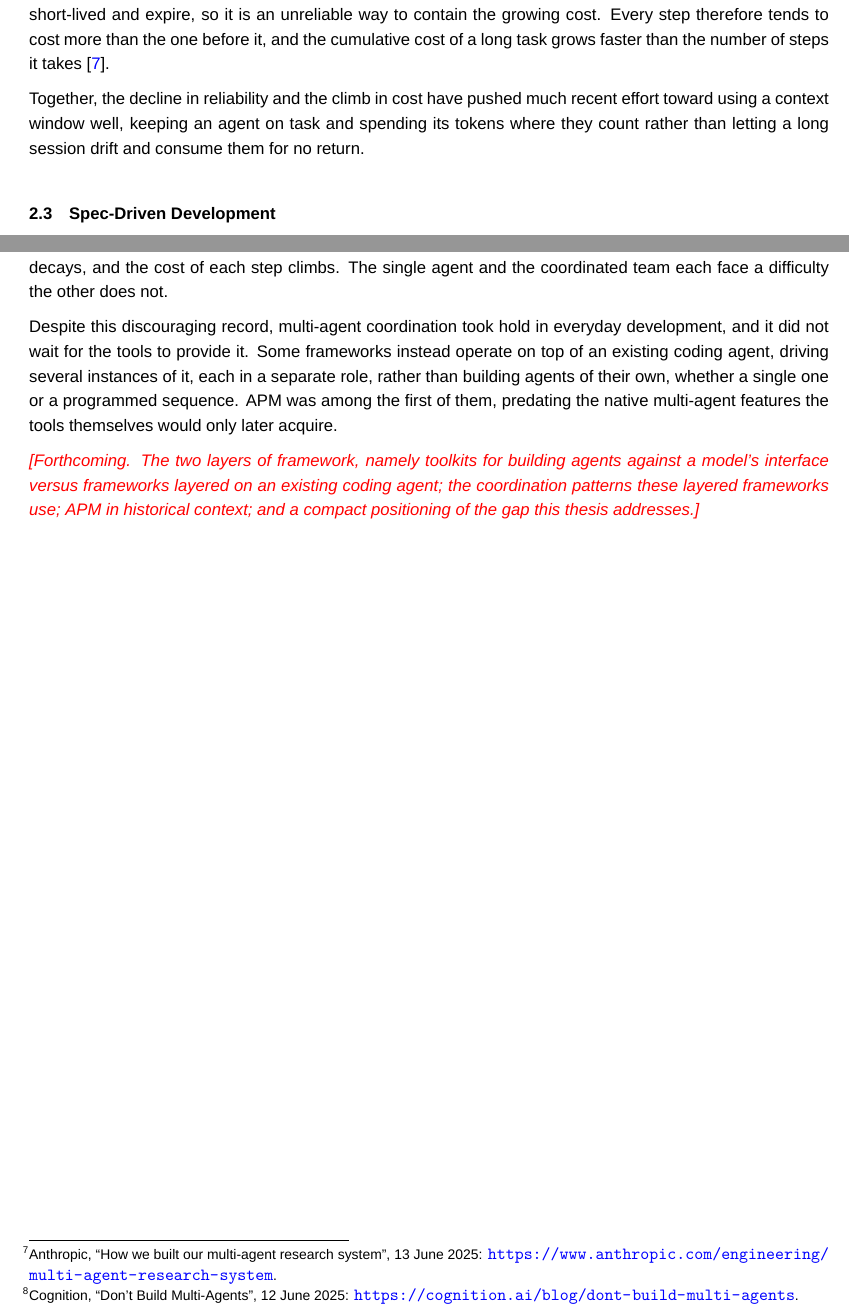
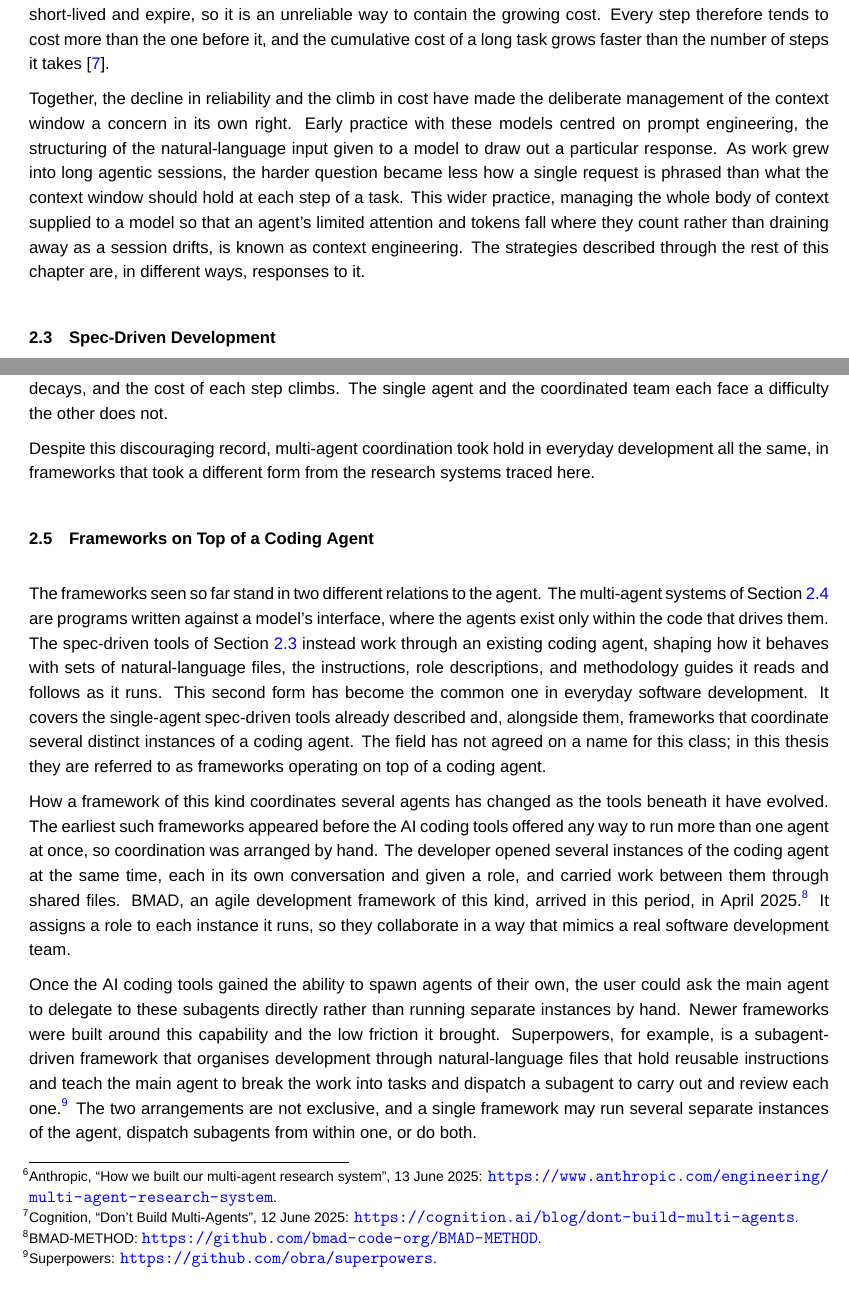
Before and after one commit to sdi2200262/bsc-apm-thesis, a LaTeX thesis (thesis.tex, which reads chapters/background/background.tex): two parts of pages 14 and 16 of 36, joined at a grey line, cut so that both start at the same text. Compiled offline with XeLaTeX; a missing font is replaced by an installed copy or a similar font.

Commit message:
feat(background): add §2.5 and refine §2.2–§2.4 around context-engineering thread
- §2.2 close: name context engineering as the practice the rest of the chapter responds to.
- §2.3: reframe SDD tools as working through an existing coding agent; drop OpenSpec.
- §2.4 close: reduce to a neutral transition, removing the forward-reference to APM.
- §2.5: introduce the on-top class, hand-run vs subagent-driven patterns, BMAD and Superpowers.

```diff
--- a/chapters/background/background.tex
+++ b/chapters/background/background.tex
@@ -20,7 +20,7 @@ For an agentic coding session the consequence is direct. As the session runs, ev
 
 This accumulation also carries a direct monetary cost. Each step runs the model over the entire session so far as input, and a call is priced by the number of tokens it processes, both the input it reads and the output it produces. Caching the repeated tokens from earlier in the session does lower their price, but caches are short-lived and expire, so it is an unreliable way to contain the growing cost. Every step therefore tends to cost more than the one before it, and the cumulative cost of a long task grows faster than the number of steps it takes \cite{gao2025turncontrol}.
 
-Together, the decline in reliability and the climb in cost have pushed much recent effort toward using a context window well, keeping an agent on task and spending its tokens where they count rather than letting a long session drift and consume them for no return.
+Together, the decline in reliability and the climb in cost have made the deliberate management of the context window a concern in its own right. Early practice with these models centred on prompt engineering, the structuring of the natural-language input given to a model to draw out a particular response. As work grew into long agentic sessions, the harder question became less how a single request is phrased than what the context window should hold at each step of a task. This wider practice, managing the whole body of context supplied to a model so that an agent's limited attention and tokens fall where they count rather than draining away as a session drifts, is known as context engineering. The strategies described through the rest of this chapter are, in different ways, responses to it.
 
 \section{Spec-Driven Development}
 \label{sec:spec-driven}
@@ -46,6 +46,13 @@ The evidence that this approach improves performance compared to a single agent
 
 The same caution appears in the experience of those building agents for developing software in particular. An article from Anthropic describing a multi-agent research system reports a large gain over a single agent on open-ended research, but attributes that gain to the breadth of parallel search the task allows, and singles out coding as a poor fit. That claim is based on the fact that most coding work divides into fewer genuinely independent pieces and depends on context that every agent would need to share.\footnote{Anthropic, ``How we built our multi-agent research system'', 13 June 2025: \url{https://www.anthropic.com/engineering/multi-agent-research-system}.} Another article from Cognition, the team behind the Devin coding agent mentioned earlier, argues against multi-agent designs for coding, holding that splitting the work disperses decisions and prevents agents from sharing enough context, which leaves the resulting systems fragile.\footnote{Cognition, ``Don't Build Multi-Agents'', 12 June 2025: \url{https://cognition.ai/blog/dont-build-multi-agents}.} Reports of this kind carry the weight of practice rather than controlled measurement, but together they make a consistent case that the difficulties of coordination fall hardest on the kind of work this thesis concerns. But these claims have their own weaknesses. An agent carrying a large task on its own still encounters the accumulation described in Section~\ref{sec:context-windows}, where context fills, reliability decays, and the cost of each step climbs. The single agent and the coordinated team each face a difficulty the other does not.
 
-Despite this discouraging record, multi-agent coordination took hold in everyday development, and it did not wait for the tools to provide it. Some frameworks instead operate on top of an existing coding agent, driving several instances of it, each in a separate role, rather than building agents of their own, whether a single one or a programmed sequence. APM was among the first of them, predating the native multi-agent features the tools themselves would only later acquire.
+Despite this discouraging record, multi-agent coordination took hold in everyday development all the same, in frameworks that took a different form from the research systems traced here.
 
-\placeholder{Forthcoming. The two layers of framework, namely toolkits for building agents against a model's interface versus frameworks layered on an existing coding agent; the coordination patterns these layered frameworks use; APM in historical context; and a compact positioning of the gap this thesis addresses.}
+\section{Frameworks on Top of a Coding Agent}
+\label{sec:on-top-frameworks}
+
+The frameworks seen so far stand in two different relations to the agent. The multi-agent systems of Section~\ref{sec:single-multi-agent} are programs written against a model's interface, where the agents exist only within the code that drives them. The spec-driven tools of Section~\ref{sec:spec-driven} instead work through an existing coding agent, shaping how it behaves with sets of natural-language files, the instructions, role descriptions, and methodology guides it reads and follows as it runs. This second form has become the common one in everyday software development. It covers the single-agent spec-driven tools already described and, alongside them, frameworks that coordinate several distinct instances of a coding agent. The field has not agreed on a name for this class; in this thesis they are referred to as frameworks operating on top of a coding agent.
+
+How a framework of this kind coordinates several agents has changed as the tools beneath it have evolved. The earliest such frameworks appeared before the AI coding tools offered any way to run more than one agent at once, so coordination was arranged by hand. The developer opened several instances of the coding agent at the same time, each in its own conversation and given a role, and carried work between them through shared files. BMAD, an agile development framework of this kind, arrived in this period, in April 2025.\footnote{BMAD-METHOD: \url{https://github.com/bmad-code-org/BMAD-METHOD}.} It assigns a role to each instance it runs, so they collaborate in a way that mimics a real software development team.
+
+Once the AI coding tools gained the ability to spawn agents of their own, the user could ask the main agent to delegate to these subagents directly rather than running separate instances by hand. Newer frameworks were built around this capability and the low friction it brought. Superpowers, for example, is a subagent-driven framework that organises development through natural-language files that hold reusable instructions and teach the main agent to break the work into tasks and dispatch a subagent to carry out and review each one.\footnote{Superpowers: \url{https://github.com/obra/superpowers}.} The two arrangements are not exclusive, and a single framework may run several separate instances of the agent, dispatch subagents from within one, or do both.
```
Also changed, not shown: chapters/background/background.tex (6 more changed lines).
